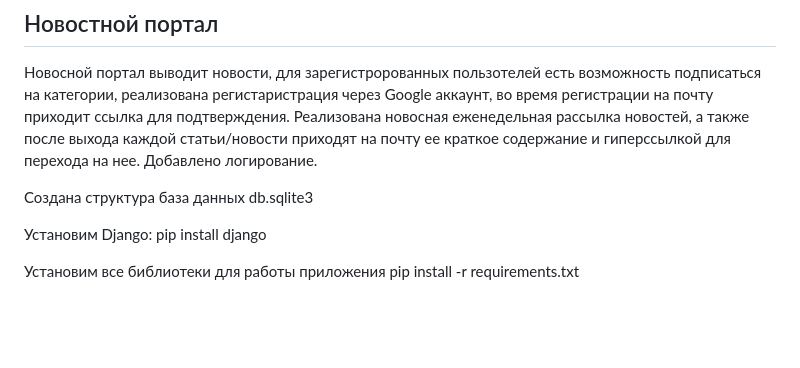
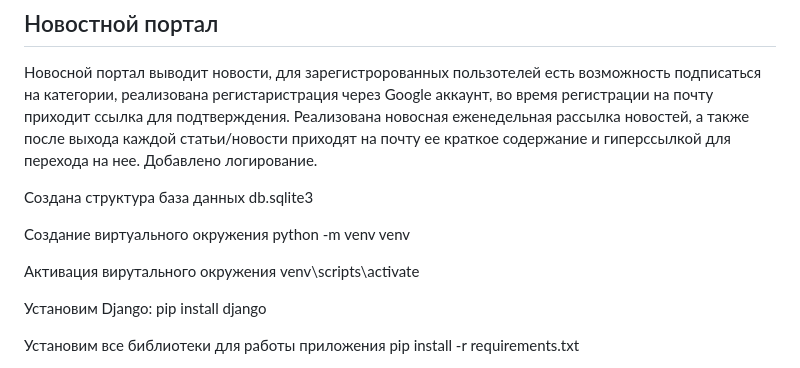
Before and after one commit to 7nmw/NewsPortal, a Markdown page: ReadMe.md, the part around the change. Drawn GitHub-style; blank space fills up the shorter version.

```diff
--- a/ReadMe.md
+++ b/ReadMe.md
@@ -4,6 +4,12 @@
 
 
 Создана структура база данных db.sqlite3
+
+Создание виртуального окружения
+python -m venv venv
+
+Активация вирутального окружения
+venv\scripts\activate
 
 Установим Django:
 pip install django
```
